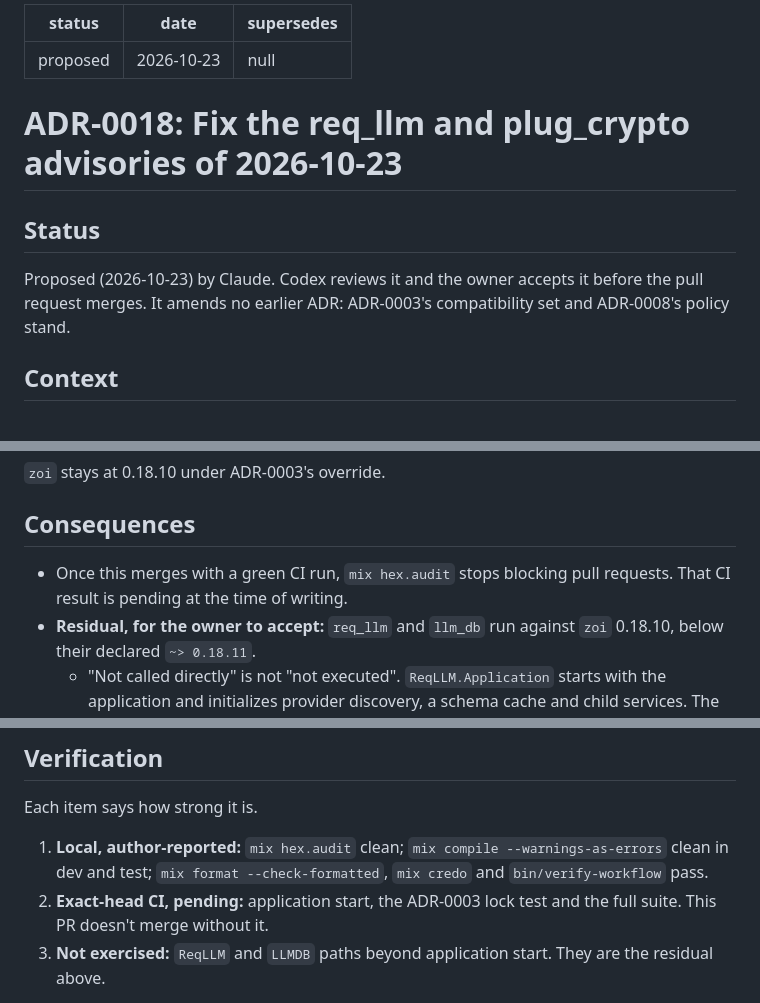
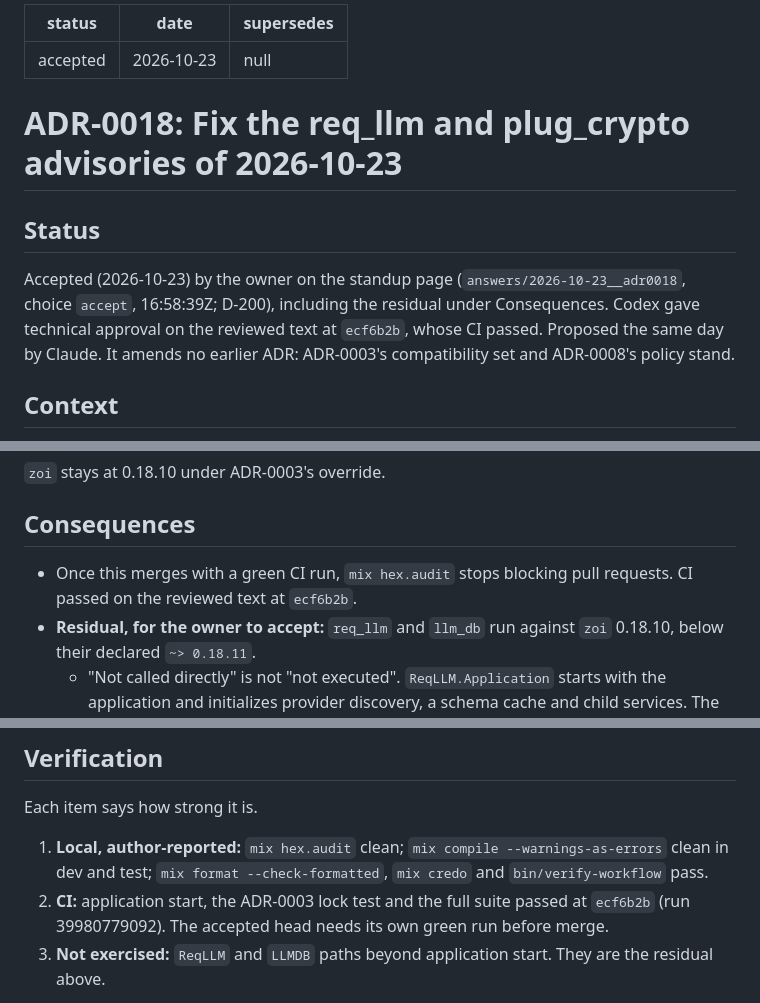
Before and after one commit to chops/sdr_agent, a Markdown page: docs/adr/0018-req-llm-plug-crypto-advisory-fix.md, 3 parts joined by grey strips. Rendered like a GitHub page.

Commit message:
docs(ADR-0018): accepted by the owner (D-200, answers/2026-10-23__adr0018); CI passed at ecf6b2b
Co-Authored-By: Claude Opus 5.5 <noreply@anthropic.com>

```diff
--- a/docs/adr/0018-req-llm-plug-crypto-advisory-fix.md
+++ b/docs/adr/0018-req-llm-plug-crypto-advisory-fix.md
@@ -1,5 +1,5 @@
 ---
-status: proposed
+status: accepted
 date: 2026-10-23
 supersedes: null
 ---
@@ -8,9 +8,12 @@ supersedes: null
 
 ## Status
 
-Proposed (2026-10-23) by Claude. Codex reviews it and the owner accepts it
-before the pull request merges. It amends no earlier ADR: ADR-0003's
-compatibility set and ADR-0008's policy stand.
+Accepted (2026-10-23) by the owner on the standup page
+(`answers/2026-10-23__adr0018`, choice `accept`, 16:58:39Z; D-200), including
+the residual under Consequences. Codex gave technical approval on the
+reviewed text at `ecf6b2b`, whose CI passed. Proposed the same day by Claude.
+It amends no earlier ADR: ADR-0003's compatibility set and ADR-0008's policy
+stand.
 
 ## Context
 
@@ -71,7 +74,7 @@ We will use Option 2. `mix.lock` changes in exactly three entries, and
 ## Consequences
 
 - Once this merges with a green CI run, `mix hex.audit` stops blocking pull
-  requests. That CI result is pending at the time of writing.
+  requests. CI passed on the reviewed text at `ecf6b2b`.
 - **Residual, for the owner to accept:** `req_llm` and `llm_db` run against
   `zoi` 0.18.10, below their declared `~> 0.18.11`.
   - "Not called directly" is not "not executed". `ReqLLM.Application` starts
@@ -96,8 +99,9 @@ Each item says how strong it is.
 1. **Local, author-reported:** `mix hex.audit` clean;
    `mix compile --warnings-as-errors` clean in dev and test; `mix format
    --check-formatted`, `mix credo` and `bin/verify-workflow` pass.
-2. **Exact-head CI, pending:** application start, the ADR-0003 lock test and
-   the full suite. This PR doesn't merge without it.
+2. **CI:** application start, the ADR-0003 lock test and the full suite
+   passed at `ecf6b2b` (run 39980779092). The accepted head needs its own green
+   run before merge.
 3. **Not exercised:** `ReqLLM` and `LLMDB` paths beyond application start.
    They are the residual above.
 
```
